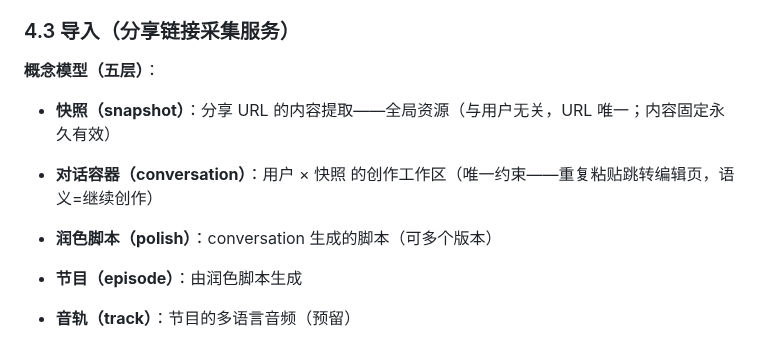
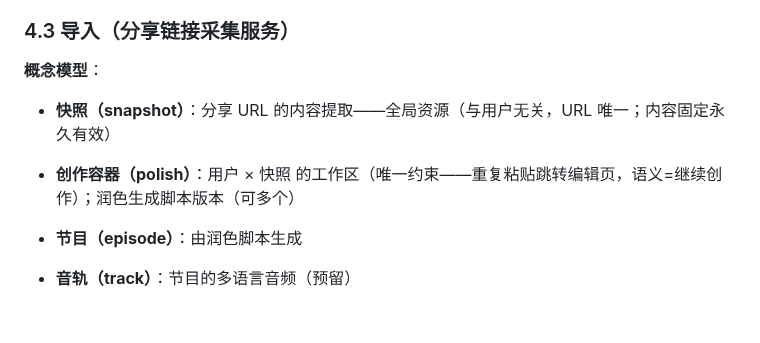
Before and after one commit to brickhu/dailog, a Markdown page: PRD.md, the part around the change. GitHub-like rendering; blank space fills up the shorter version.

```diff
--- a/PRD.md
+++ b/PRD.md
@@ -45,10 +45,9 @@
 
 ### 4.3 导入（分享链接采集服务）
 
-**概念模型（五层）**：
+**概念模型**：
 - **快照（snapshot）**：分享 URL 的内容提取——全局资源（与用户无关，URL 唯一；内容固定永久有效）
-- **对话容器（conversation）**：用户 × 快照 的创作工作区（唯一约束——重复粘贴跳转编辑页，语义=继续创作）
-- **润色脚本（polish）**：conversation 生成的脚本（可多个版本）
+- **创作容器（polish）**：用户 × 快照 的工作区（唯一约束——重复粘贴跳转编辑页，语义=继续创作）；润色生成脚本版本（可多个）
 - **节目（episode）**：由润色脚本生成
 - **音轨（track）**：节目的多语言音频（预留）
 
```
Also changed, not shown: ARC.md (+15 -16 lines).
